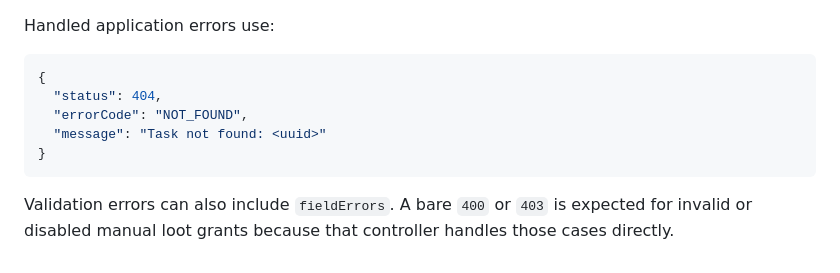
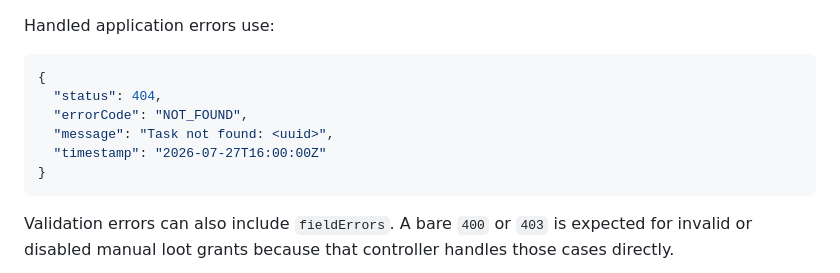
Before and after one commit to KRASIN24/SuccesHub, a Markdown page: docs/gamification.md, the part around the change. GitHub-like rendering.

Commit message:
docs: include error response timestamp
Co-authored-by: Jakub Krasiński <KRASIN24@users.noreply.github.com>

````diff
--- a/docs/gamification.md
+++ b/docs/gamification.md
@@ -121,7 +121,8 @@ Handled application errors use:
 {
   "status": 404,
   "errorCode": "NOT_FOUND",
-  "message": "Task not found: <uuid>"
+  "message": "Task not found: <uuid>",
+  "timestamp": "2026-07-27T16:00:00Z"
 }
 ```
 
````
